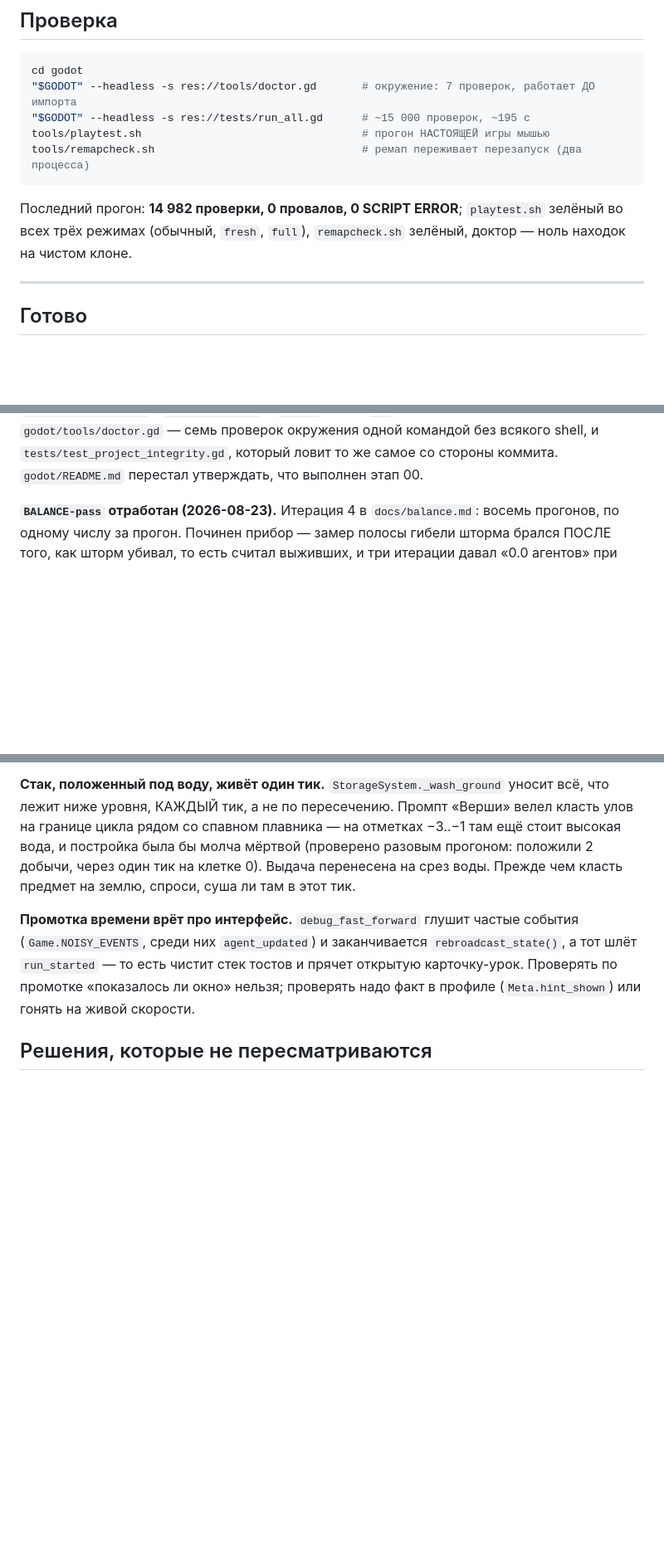
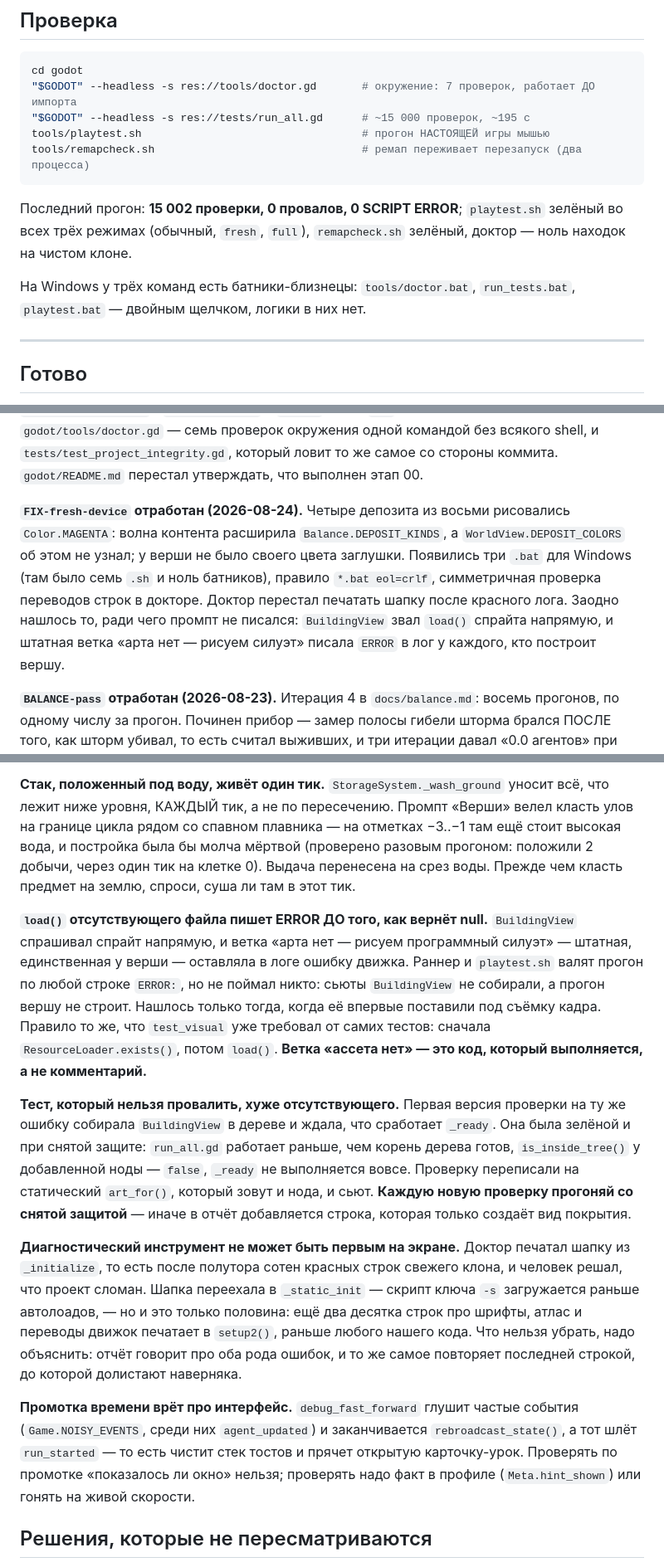
Before and after one commit to letbakty/tidebound, a Markdown page: STATE.md, 3 parts joined by grey strips. Shown at 83% size. Rendered like a GitHub page; blank space fills up the shorter version.

Commit message:
STATE: отработан FIX-fresh-device, три правила из него

````diff
--- a/STATE.md
+++ b/STATE.md
@@ -39,9 +39,12 @@ tools/playtest.sh                                  # прогон НАСТОЯЩ
 tools/remapcheck.sh                                # ремап переживает перезапуск (два процесса)
 ```
 
-Последний прогон: **14 982 проверки, 0 провалов, 0 SCRIPT ERROR**; `playtest.sh`
+Последний прогон: **15 002 проверки, 0 провалов, 0 SCRIPT ERROR**; `playtest.sh`
 зелёный во всех трёх режимах (обычный, `fresh`, `full`), `remapcheck.sh` зелёный,
 доктор — ноль находок на чистом клоне.
+
+На Windows у трёх команд есть батники-близнецы: `tools/doctor.bat`,
+`run_tests.bat`, `playtest.bat` — двойным щелчком, логики в них нет.
 
 ---
 
@@ -59,6 +62,16 @@ tools/remapcheck.sh                                # ремап пережива
 проверок окружения одной командой без всякого shell, и `tests/test_project_integrity.gd`,
 который ловит то же самое со стороны коммита. `godot/README.md` перестал
 утверждать, что выполнен этап 00.
+
+**`FIX-fresh-device` отработан (2026-08-24).** Четыре депозита из восьми
+рисовались `Color.MAGENTA`: волна контента расширила `Balance.DEPOSIT_KINDS`,
+а `WorldView.DEPOSIT_COLORS` об этом не узнал; у верши не было своего цвета
+заглушки. Появились три `.bat` для Windows (там было семь `.sh` и ноль
+батников), правило `*.bat eol=crlf`, симметричная проверка переводов строк в
+докторе. Доктор перестал печатать шапку после красного лога. Заодно нашлось
+то, ради чего промпт не писался: `BuildingView` звал `load()` спрайта
+напрямую, и штатная ветка «арта нет — рисуем силуэт» писала `ERROR` в лог у
+каждого, кто построит вершу.
 
 **`BALANCE-pass` отработан (2026-08-23).** Итерация 4 в `docs/balance.md`:
 восемь прогонов, по одному числу за прогон. Починен прибор — замер полосы
@@ -137,6 +150,34 @@ tools/remapcheck.sh                                # ремап пережива
 
 **Стак, положенный под воду, живёт один тик.** `StorageSystem._wash_ground` уносит всё, что лежит ниже уровня, КАЖДЫЙ тик, а не по пересечению. Промпт «Верши» велел класть улов на границе цикла рядом со спавном плавника — на отметках −3..−1 там ещё стоит высокая вода, и постройка была бы молча мёртвой (проверено разовым прогоном: положили 2 добычи, через один тик на клетке 0). Выдача перенесена на срез воды. Прежде чем класть предмет на землю, спроси, суша ли там в этот тик.
 
+**`load()` отсутствующего файла пишет ERROR ДО того, как вернёт null.**
+`BuildingView` спрашивал спрайт напрямую, и ветка «арта нет — рисуем
+программный силуэт» — штатная, единственная у верши — оставляла в логе
+ошибку движка. Раннер и `playtest.sh` валят прогон по любой строке `ERROR:`,
+но не поймал никто: сьюты `BuildingView` не собирали, а прогон вершу не
+строит. Нашлось только тогда, когда её впервые поставили под съёмку кадра.
+Правило то же, что `test_visual` уже требовал от самих тестов: сначала
+`ResourceLoader.exists()`, потом `load()`. **Ветка «ассета нет» — это код,
+который выполняется, а не комментарий.**
+
+**Тест, который нельзя провалить, хуже отсутствующего.** Первая версия
+проверки на ту же ошибку собирала `BuildingView` в дереве и ждала, что
+сработает `_ready`. Она была зелёной и при снятой защите: `run_all.gd`
+работает раньше, чем корень дерева готов, `is_inside_tree()` у добавленной
+ноды — `false`, `_ready` не выполняется вовсе. Проверку переписали на
+статический `art_for()`, который зовут и нода, и сьют. **Каждую новую
+проверку прогоняй со снятой защитой** — иначе в отчёт добавляется строка,
+которая только создаёт вид покрытия.
+
+**Диагностический инструмент не может быть первым на экране.** Доктор
+печатал шапку из `_initialize`, то есть после полутора сотен красных строк
+свежего клона, и человек решал, что проект сломан. Шапка переехала в
+`_static_init` — скрипт ключа `-s` загружается раньше автолоадов, — но и это
+только половина: ещё два десятка строк про шрифты, атлас и переводы движок
+печатает в `setup2()`, раньше любого нашего кода. Что нельзя убрать, надо
+объяснить: отчёт говорит про оба рода ошибок, и то же самое повторяет
+последней строкой, до которой долистают наверняка.
+
 **Промотка времени врёт про интерфейс.** `debug_fast_forward` глушит частые события (`Game.NOISY_EVENTS`, среди них `agent_updated`) и заканчивается `rebroadcast_state()`, а тот шлёт `run_started` — то есть чистит стек тостов и прячет открытую карточку-урок. Проверять по промотке «показалось ли окно» нельзя; проверять надо факт в профиле (`Meta.hint_shown`) или гонять на живой скорости.
 
 ## Решения, которые не пересматриваются
````
Also changed, not shown: other parts of STATE.md (+2 -1 lines).
